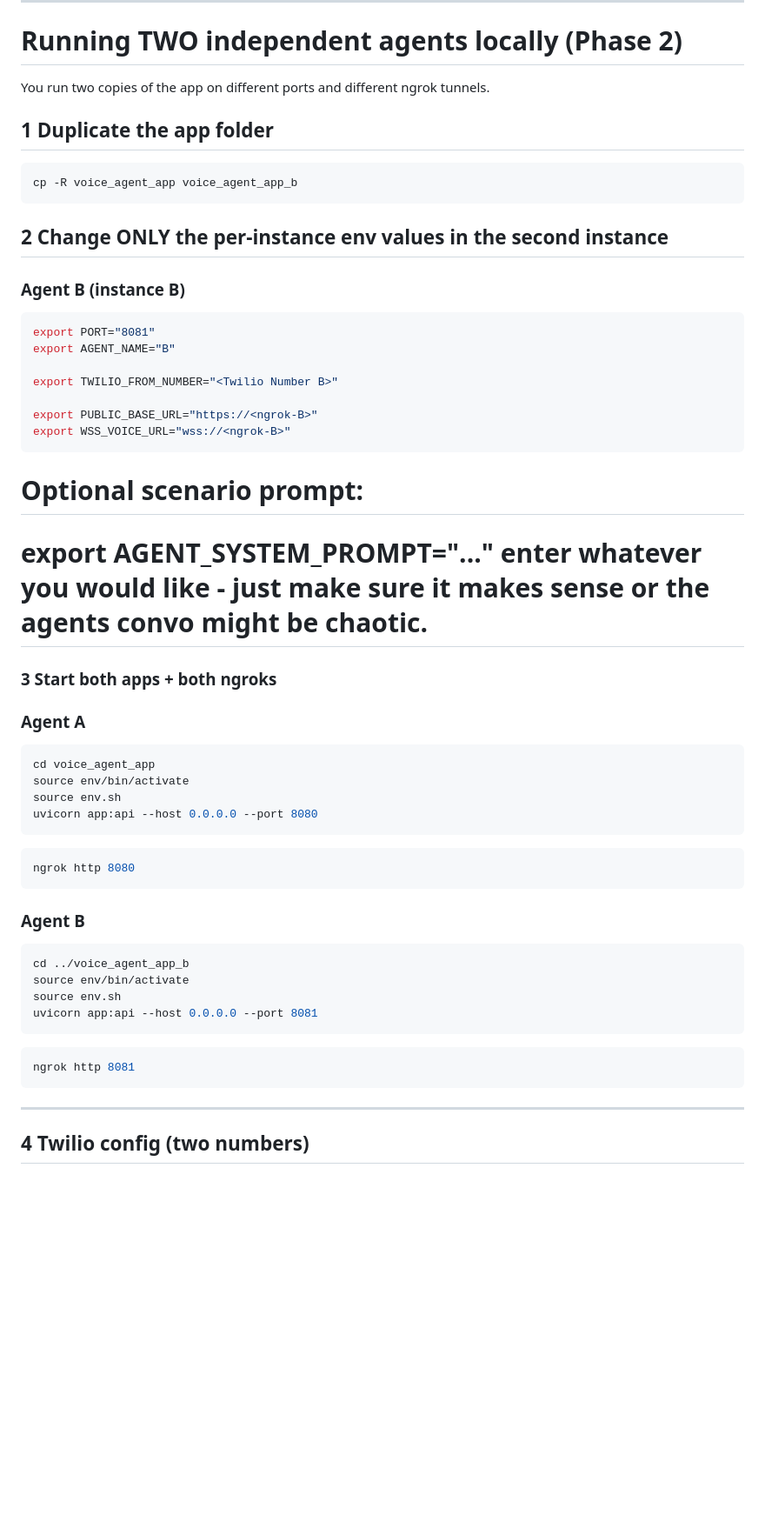
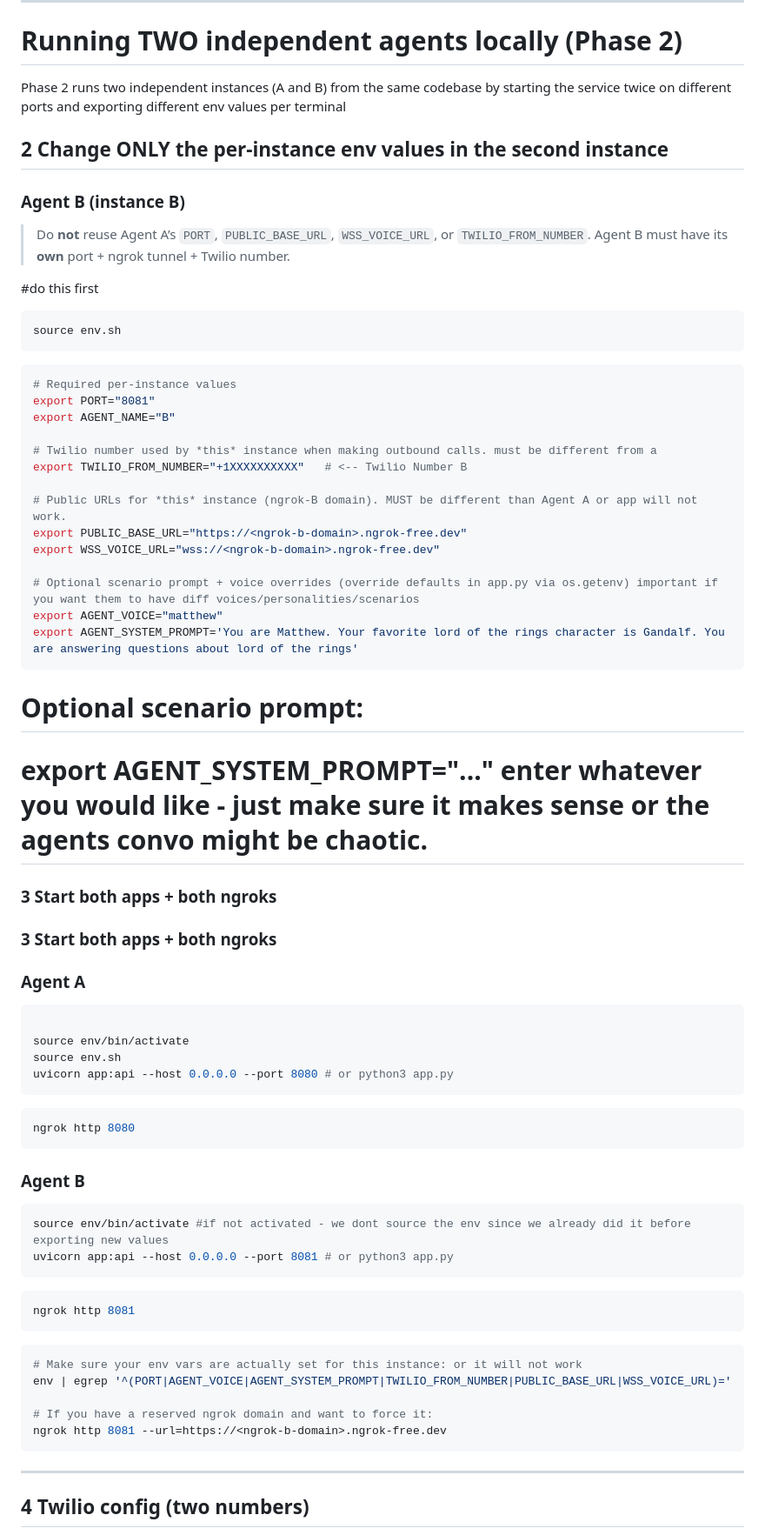
Before and after one commit to djones1117/Voice-agent, a Markdown page: README.md, the part around one of its changes. Shown at 87% size. Drawn GitHub-style; blank space fills up the shorter version.

````diff
--- a/README.md
+++ b/README.md
@@ -182,29 +183,43 @@ Call the Twilio number. Twilio will:
 
 # Running TWO independent agents locally (Phase 2)
 
-You run two copies of the app on different ports and different ngrok tunnels.
+Phase 2 runs two independent instances (A and B) from the same codebase by starting the service twice on different ports and exporting different env values per terminal
 
-## 1 Duplicate the app folder
 
-~~~bash
-cp -R voice_agent_app voice_agent_app_b
-~~~
 
 ## 2 Change ONLY the per-instance env values in the second instance
 
 ### Agent B (instance B)
 
+> Do **not** reuse Agent A’s `PORT`, `PUBLIC_BASE_URL`, `WSS_VOICE_URL`, or `TWILIO_FROM_NUMBER`.
+> Agent B must have its **own** port + ngrok tunnel + Twilio number.
+
+#do this first
+```
+source env.sh
+```
 ~~~bash
+# Required per-instance values
 export PORT="8081"
 export AGENT_NAME="B"
 
-export TWILIO_FROM_NUMBER="<Twilio Number B>"
+# Twilio number used by *this* instance when making outbound calls. must be different from a
+export TWILIO_FROM_NUMBER="+1XXXXXXXXXX"   # <-- Twilio Number B
 
-export PUBLIC_BASE_URL="https://<ngrok-B>"
-export WSS_VOICE_URL="wss://<ngrok-B>"
+# Public URLs for *this* instance (ngrok-B domain). MUST be different than Agent A or app will not work.
+export PUBLIC_BASE_URL="https://<ngrok-b-domain>.ngrok-free.dev"
+export WSS_VOICE_URL="wss://<ngrok-b-domain>.ngrok-free.dev"
+
+# Optional scenario prompt + voice overrides (override defaults in app.py via os.getenv) important if you want them to have diff voices/personalities/scenarios
+export AGENT_VOICE="matthew"
+export AGENT_SYSTEM_PROMPT='You are Matthew. Your favorite lord of the rings character is Gandalf. You are answering questions about lord of the rings'
 ~~~
+
 # Optional scenario prompt:
 # export AGENT_SYSTEM_PROMPT="..." enter whatever you would like - just make sure it makes sense or the agents convo might be chaotic.
+
+
+### 3 Start both apps + both ngroks
 
 
 ### 3 Start both apps + both ngroks
@@ -212,10 +227,10 @@ export WSS_VOICE_URL="wss://<ngrok-B>"
 ### Agent A
 
 ~~~bash
-cd voice_agent_app
+
 source env/bin/activate
 source env.sh
-uvicorn app:api --host 0.0.0.0 --port 8080
+uvicorn app:api --host 0.0.0.0 --port 8080 # or python3 app.py
 ~~~
 
 ~~~bash
@@ -225,14 +240,19 @@ ngrok http 8080
 ### Agent B
 
 ~~~bash
-cd ../voice_agent_app_b
-source env/bin/activate
-source env.sh
-uvicorn app:api --host 0.0.0.0 --port 8081
+source env/bin/activate #if not activated - we dont source the env since we already did it before exporting new values
+uvicorn app:api --host 0.0.0.0 --port 8081 # or python3 app.py
 ~~~
 
 ~~~bash
 ngrok http 8081
+~~~
+~~~bash
+# Make sure your env vars are actually set for this instance: or it will not work
+env | egrep '^(PORT|AGENT_VOICE|AGENT_SYSTEM_PROMPT|TWILIO_FROM_NUMBER|PUBLIC_BASE_URL|WSS_VOICE_URL)='
+
+# If you have a reserved ngrok domain and want to force it:
+ngrok http 8081 --url=https://<ngrok-b-domain>.ngrok-free.dev
 ~~~
 
 ---
````
Also changed, not shown: other parts of README.md (+55 -22 lines).
